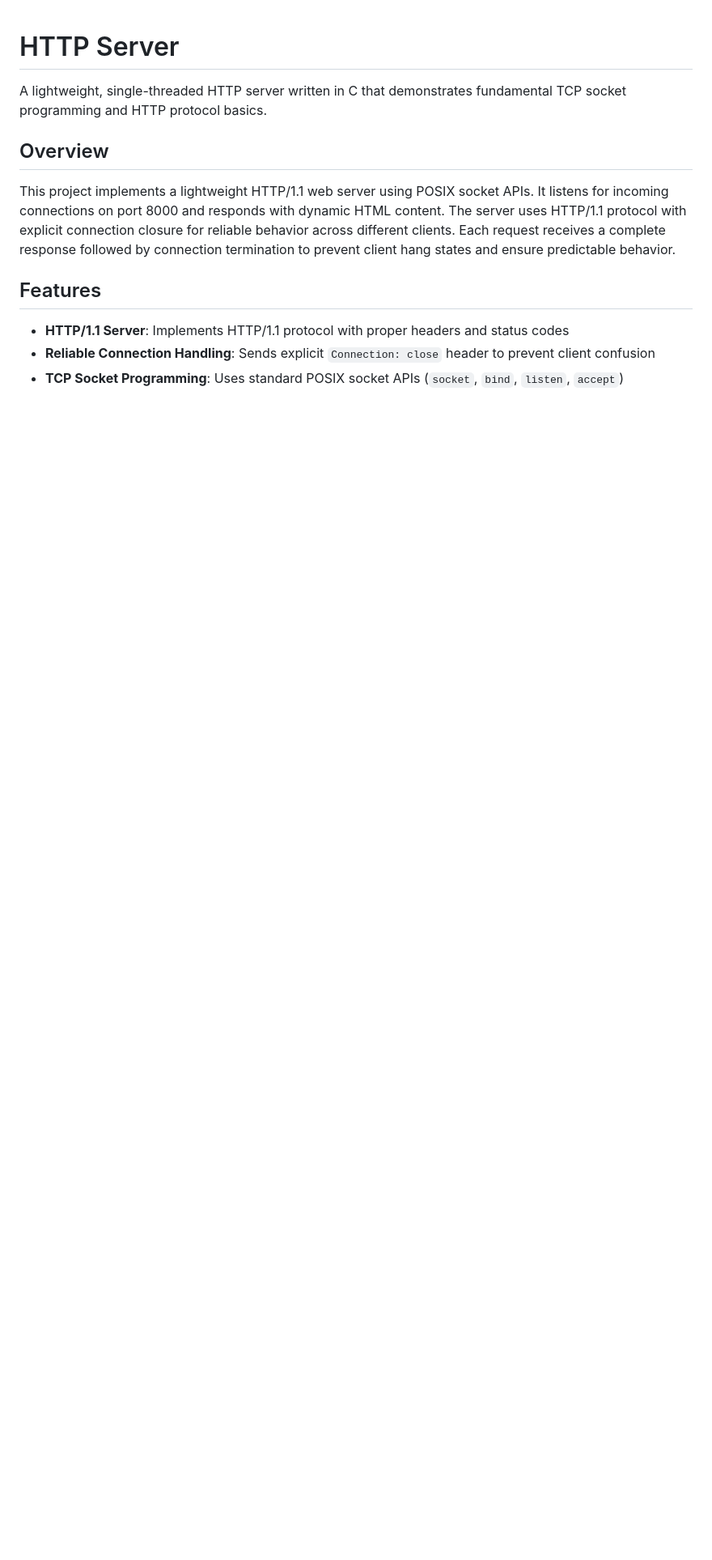
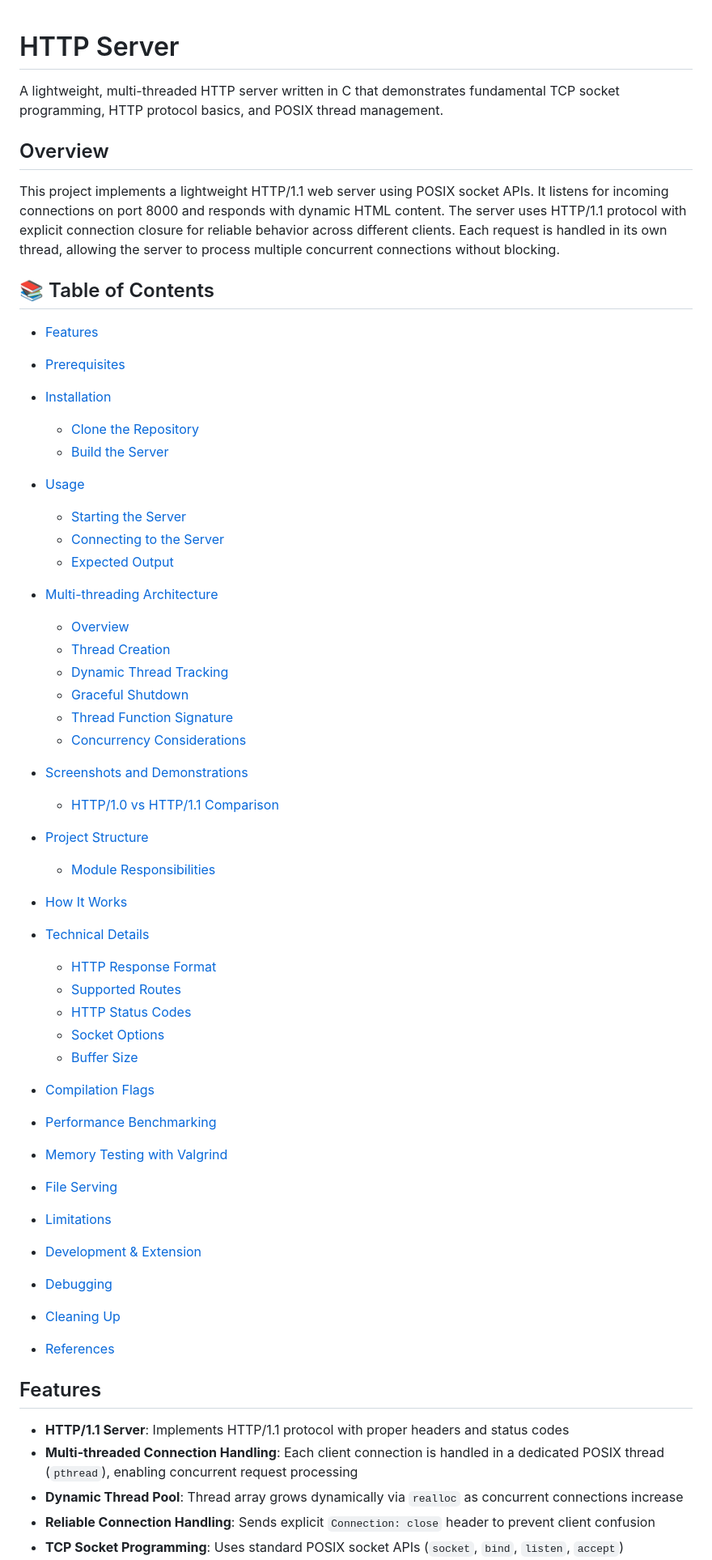
Before and after one commit to Prayag2003/http-server-from-scratch, a Markdown page: README.md, the part around one of its changes. Shown at 81% size. Rendered like a GitHub page; blank space fills up the shorter version.

```diff
--- a/README.md
+++ b/README.md
@@ -1,13 +1,61 @@
 # HTTP Server
 
-A lightweight, single-threaded HTTP server written in C that demonstrates fundamental TCP socket programming and HTTP protocol basics.
+A lightweight, multi-threaded HTTP server written in C that demonstrates fundamental TCP socket programming, HTTP protocol basics, and POSIX thread management.
 
 ## Overview
 
-This project implements a lightweight HTTP/1.1 web server using POSIX socket APIs. It listens for incoming connections on port 8000 and responds with dynamic HTML content. The server uses HTTP/1.1 protocol with explicit connection closure for reliable behavior across different clients. Each request receives a complete response followed by connection termination to prevent client hang states and ensure predictable behavior.
+This project implements a lightweight HTTP/1.1 web server using POSIX socket APIs. It listens for incoming connections on port 8000 and responds with dynamic HTML content. The server uses HTTP/1.1 protocol with explicit connection closure for reliable behavior across different clients. Each request is handled in its own thread, allowing the server to process multiple concurrent connections without blocking.
+
+
+## 📚 Table of Contents
+
+* [Features](#features)
+* [Prerequisites](#prerequisites)
+* [Installation](#installation)
+
+  * [Clone the Repository](#clone-the-repository)
+  * [Build the Server](#build-the-server)
+* [Usage](#usage)
+
+  * [Starting the Server](#starting-the-server)
+  * [Connecting to the Server](#connecting-to-the-server)
+  * [Expected Output](#expected-output)
+* [Multi-threading Architecture](#multi-threading-architecture)
+
+  * [Overview](#overview-1)
+  * [Thread Creation](#thread-creation)
+  * [Dynamic Thread Tracking](#dynamic-thread-tracking)
+  * [Graceful Shutdown](#graceful-shutdown)
+  * [Thread Function Signature](#thread-function-signature)
+  * [Concurrency Considerations](#concurrency-considerations)
+* [Screenshots and Demonstrations](#screenshots-and-demonstrations)
+
+  * [HTTP/1.0 vs HTTP/1.1 Comparison](#http10-vs-http11-comparison)
+* [Project Structure](#project-structure)
+
+  * [Module Responsibilities](#module-responsibilities)
+* [How It Works](#how-it-works)
+* [Technical Details](#technical-details)
+
+  * [HTTP Response Format](#http-response-format)
+  * [Supported Routes](#supported-routes)
+  * [HTTP Status Codes](#http-status-codes)
+  * [Socket Options](#socket-options)
+  * [Buffer Size](#buffer-size)
+* [Compilation Flags](#compilation-flags)
+* [Performance Benchmarking](#performance-benchmarking)
+* [Memory Testing with Valgrind](#memory-testing-with-valgrind)
+* [File Serving](#file-serving)
+* [Limitations](#limitations)
+* [Development & Extension](#development--extension)
+* [Debugging](#debugging)
+* [Cleaning Up](#cleaning-up)
+* [References](#references)
 
 ## Features
 
 - **HTTP/1.1 Server**: Implements HTTP/1.1 protocol with proper headers and status codes
+- **Multi-threaded Connection Handling**: Each client connection is handled in a dedicated POSIX thread (`pthread`), enabling concurrent request processing
+- **Dynamic Thread Pool**: Thread array grows dynamically via `realloc` as concurrent connections increase
 - **Reliable Connection Handling**: Sends explicit `Connection: close` header to prevent client confusion
 - **TCP Socket Programming**: Uses standard POSIX socket APIs (`socket`, `bind`, `listen`, `accept`)
```
Also changed, not shown: other parts of README.md (+137 -90 lines).
